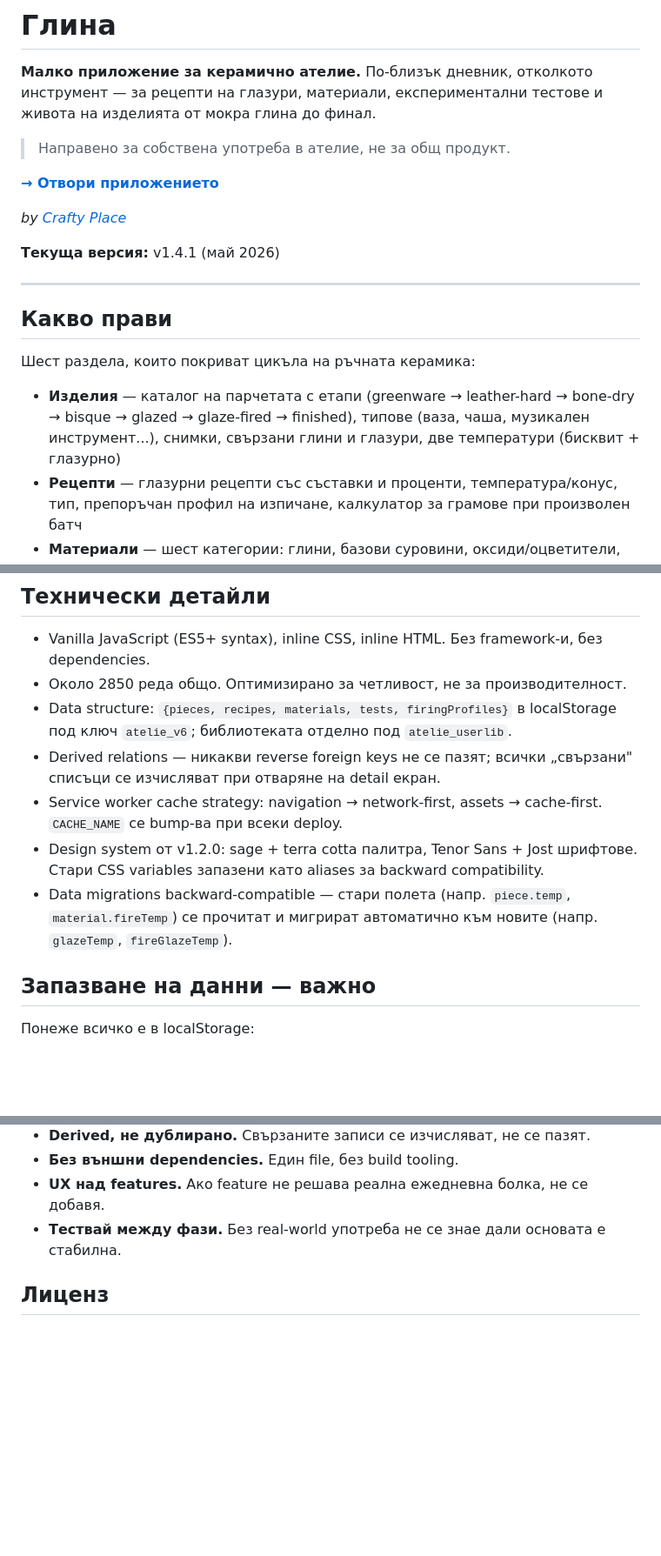
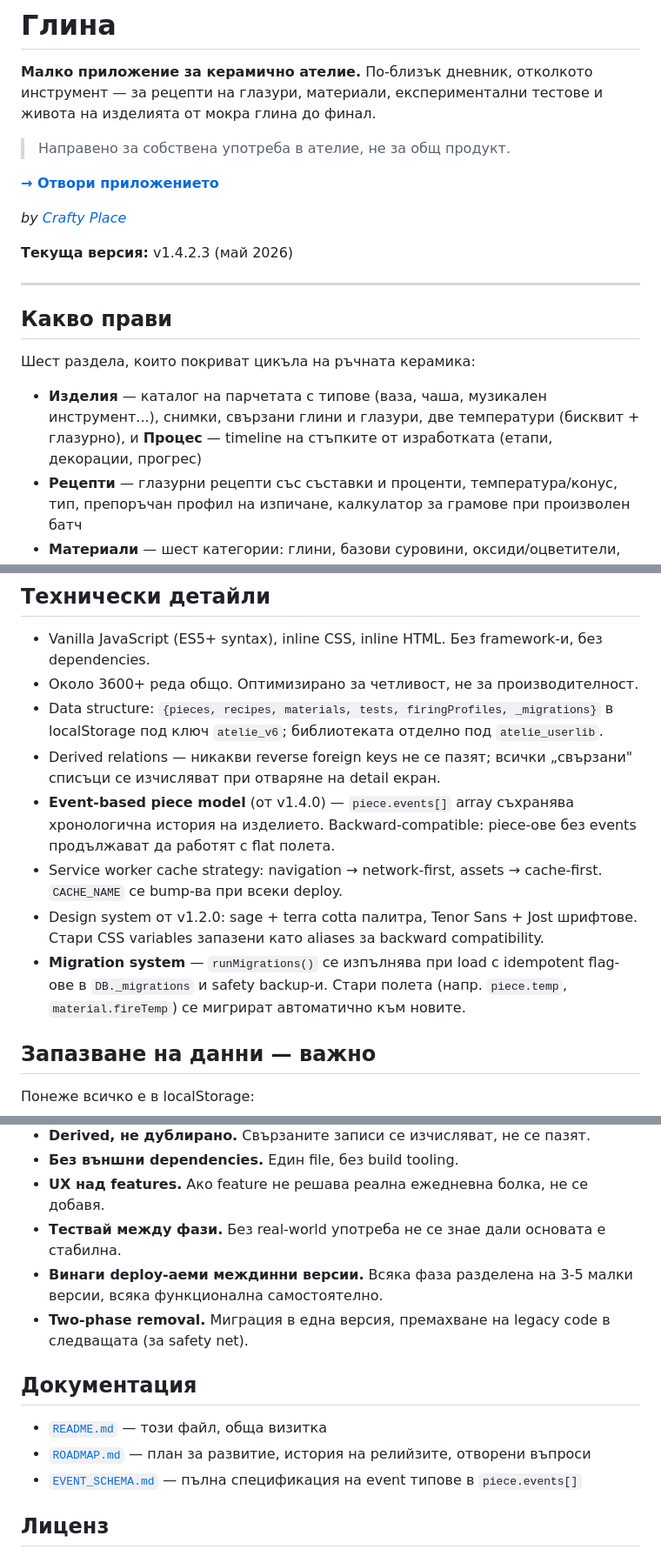
Before and after one commit to tskovacheva/atelie-app, a Markdown page: README.md, 3 parts joined by grey strips. Shown at 87% size. Rendered like a GitHub page; blank space fills up the shorter version.

```diff
--- a/README.md
+++ b/README.md
@@ -10,5 +10,5 @@
 
-**Текуща версия:** v1.4.1 (май 2026)
+**Текуща версия:** v1.4.2.3 (май 2026)
 
 ---
 
@@ -16,7 +16,7 @@
 
 Шест раздела, които покриват цикъла на ръчната керамика:
 
-- **Изделия** — каталог на парчетата с етапи (greenware → leather-hard → bone-dry → bisque → glazed → glaze-fired → finished), типове (ваза, чаша, музикален инструмент...), снимки, свързани глини и глазури, две температури (бисквит + глазурно)
+- **Изделия** — каталог на парчетата с типове (ваза, чаша, музикален инструмент...), снимки, свързани глини и глазури, две температури (бисквит + глазурно), и **Процес** — timeline на стъпките от изработката (етапи, декорации, прогрес)
 - **Рецепти** — глазурни рецепти със съставки и проценти, температура/конус, тип, препоръчан профил на изпичане, калкулатор за грамове при произволен батч
 - **Материали** — шест категории: глини, базови суровини, оксиди/оцветители, готови глазури, ангоби, подглазурни бои. Склад с известия за ниски запаси, химичен анализ, wishlist за бъдещи покупки
 - **Тестове** — дневник на глазурни опити (от рецепта или готова глазура) с оценка, дефекти, резултатни полета, снимки
@@ -41,12 +54,13 @@
 ## Технически детайли
 
 - Vanilla JavaScript (ES5+ syntax), inline CSS, inline HTML. Без framework-и, без dependencies.
-- Около 2850 реда общо. Оптимизирано за четливост, не за производителност.
-- Data structure: `{pieces, recipes, materials, tests, firingProfiles}` в localStorage под ключ `atelie_v6`; библиотеката отделно под `atelie_userlib`.
+- Около 3600+ реда общо. Оптимизирано за четливост, не за производителност.
+- Data structure: `{pieces, recipes, materials, tests, firingProfiles, _migrations}` в localStorage под ключ `atelie_v6`; библиотеката отделно под `atelie_userlib`.
 - Derived relations — никакви reverse foreign keys не се пазят; всички „свързани" списъци се изчисляват при отваряне на detail екран.
+- **Event-based piece model** (от v1.4.0) — `piece.events[]` array съхранява хронологична история на изделието. Backward-compatible: piece-ове без events продължават да работят с flat полета.
 - Service worker cache strategy: navigation → network-first, assets → cache-first. `CACHE_NAME` се bump-ва при всеки deploy.
 - Design system от v1.2.0: sage + terra cotta палитра, Tenor Sans + Jost шрифтове. Стари CSS variables запазени като aliases за backward compatibility.
-- Data migrations backward-compatible — стари полета (напр. `piece.temp`, `material.fireTemp`) се прочитат и мигрират автоматично към новите (напр. `glazeTemp`, `fireGlazeTemp`).
+- **Migration system** — `runMigrations()` се изпълнява при load с idempotent flag-ове в `DB._migrations` и safety backup-и. Стари полета (напр. `piece.temp`, `material.fireTemp`) се мигрират автоматично към новите.
 
 ## Запазване на данни — важно
 
@@ -104,6 +123,14 @@ icons/icon-512.png
 - **Без външни dependencies.** Един file, без build tooling.
 - **UX над features.** Ако feature не решава реална ежедневна болка, не се добавя.
 - **Тествай между фази.** Без real-world употреба не се знае дали основата е стабилна.
+- **Винаги deploy-аеми междинни версии.** Всяка фаза разделена на 3-5 малки версии, всяка функционална самостоятелно.
+- **Two-phase removal.** Миграция в една версия, премахване на legacy code в следващата (за safety net).
+
+## Документация
+
+- [`README.md`](README.md) — този файл, обща визитка
+- [`ROADMAP.md`](ROADMAP.md) — план за развитие, история на релийзите, отворени въпроси
+- [`EVENT_SCHEMA.md`](EVENT_SCHEMA.md) — пълна спецификация на event типове в `piece.events[]`
 
 ## Лиценз
 
```
Also changed, not shown: other parts of README.md (+26 -8 lines).
